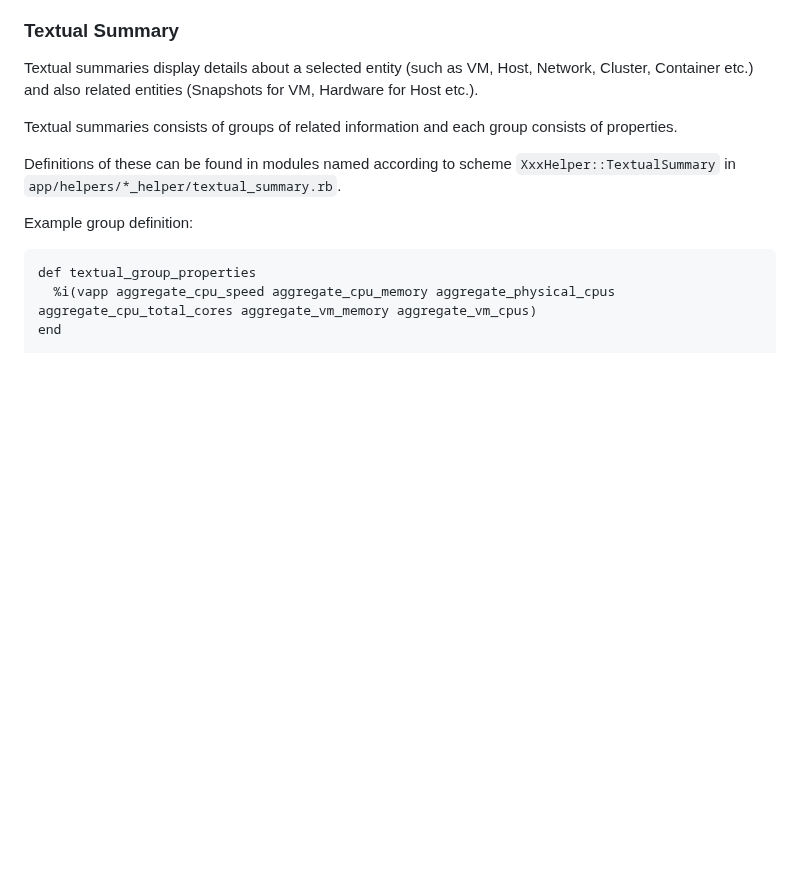
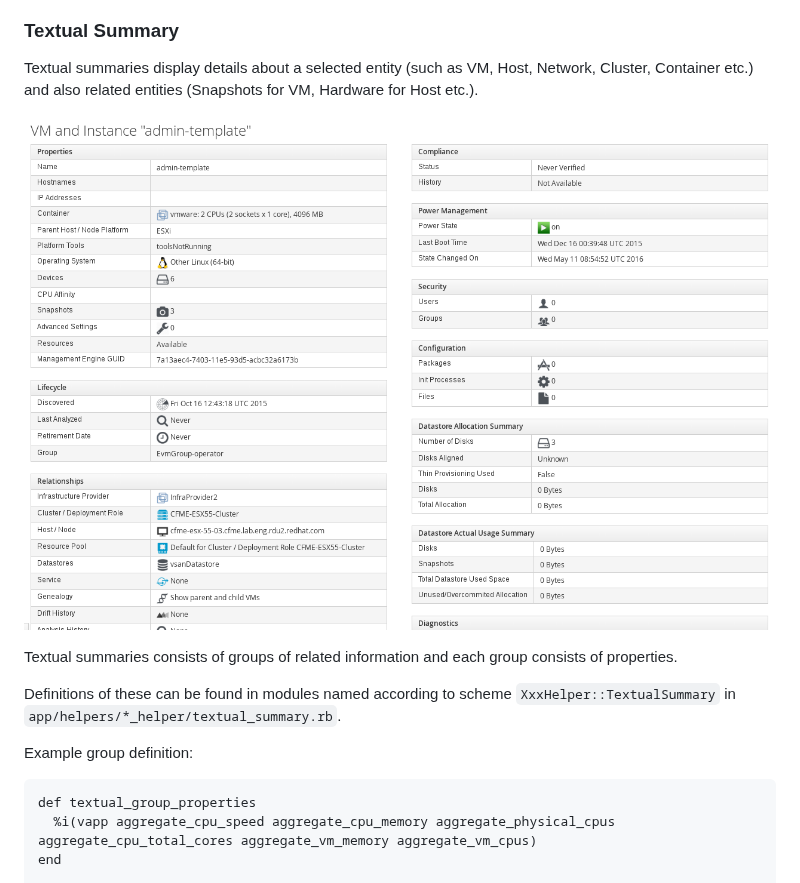
Before and after one commit to ManageIQ/guides, a Markdown page: ui/textual_summary.md, the part around the change. GitHub-like rendering; pictures changed too: images/textual-summary.png (added); blank space fills up the shorter version.

```diff
--- a/ui/textual_summary.md
+++ b/ui/textual_summary.md
@@ -3,6 +3,8 @@
 Textual summaries display details about a selected entity (such as VM, Host,
 Network, Cluster, Container etc.) and also related entities (Snapshots for VM,
 Hardware for Host etc.).
+
+![Textual Summary Example](../images/textual-summary.png)
 
 Textual summaries consists of groups of related information and each group consists of properties.
 
```
Also changed, not shown: ui/calling_api.md (added, +40 -0 lines), ui/patterns.md (+1 -1 lines), ui/quadicons.md (added, +11 -0 lines), images/quadicon.png (added).
